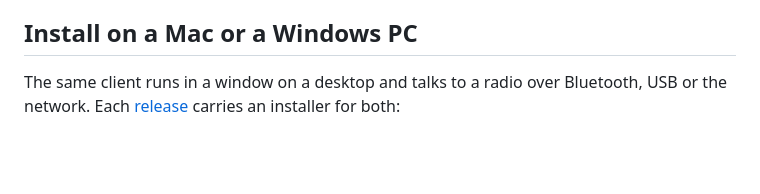
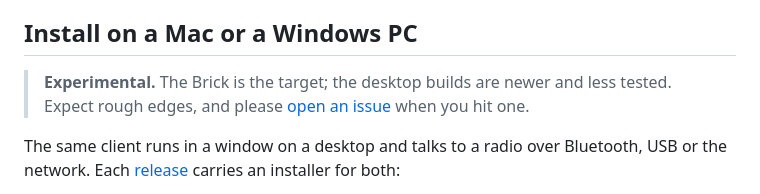
Before and after one commit to mcereal/mesh-client, a Markdown page: README.md, the part around the change. GitHub-like rendering; blank space fills up the shorter version.

Commit message:
docs: mark the macOS and Windows builds as experimental
Co-Authored-By: Claude Opus 5.5 <noreply@anthropic.com>
Claude-Session: https://claude.ai/code/session_01HVS6EN3Tr1Q67J4GaVuDyj

```diff
--- a/README.md
+++ b/README.md
@@ -41,6 +41,10 @@ The app then appears under **Tools** in the NextUI Launcher. Logs go to
 place.
 
 ## Install on a Mac or a Windows PC
+
+> **Experimental.** The Brick is the target; the desktop builds are newer and less tested.
+> Expect rough edges, and please [open an issue](https://github.com/mcereal/mesh-client/issues)
+> when you hit one.
 
 The same client runs in a window on a desktop and talks to a radio over Bluetooth, USB or the
 network. Each [release](https://github.com/mcereal/mesh-client/releases/latest) carries an
```
